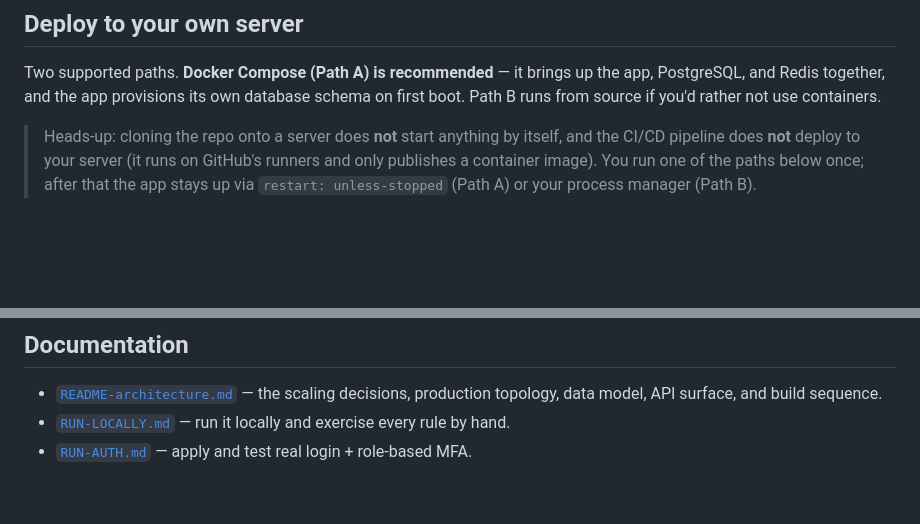
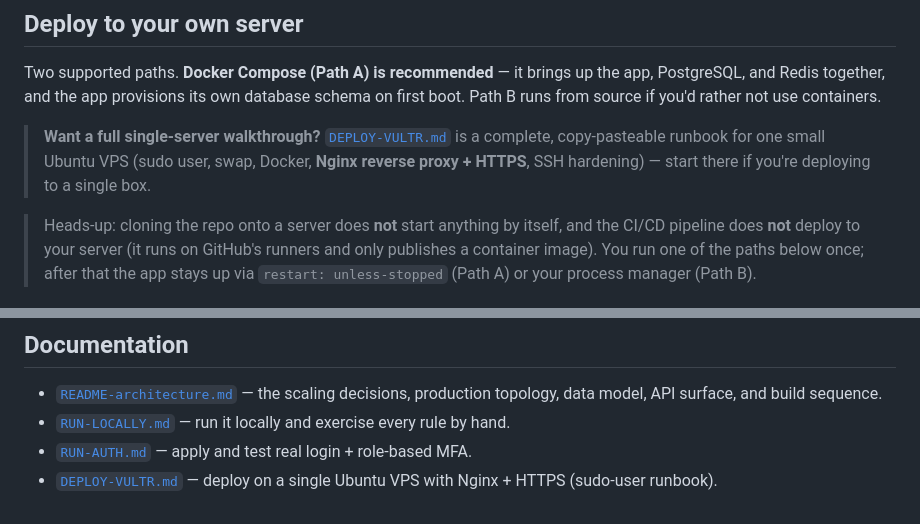
Before and after one commit to KVC86/time-tracker, a Markdown page: README.md, 2 parts joined by grey strips. Drawn GitHub-style; blank space fills up the shorter version.

```diff
--- a/README.md
+++ b/README.md
@@ -90,6 +90,8 @@ Additional users (agents, team leads, managers) are created from the admin endpo
 ## Deploy to your own server
 
 Two supported paths. **Docker Compose (Path A) is recommended** — it brings up the app, PostgreSQL, and Redis together, and the app provisions its own database schema on first boot. Path B runs from source if you'd rather not use containers.
+
+> **Want a full single-server walkthrough?** [`DEPLOY-VULTR.md`](DEPLOY-VULTR.md) is a complete, copy-pasteable runbook for one small Ubuntu VPS (sudo user, swap, Docker, **Nginx reverse proxy + HTTPS**, SSH hardening) — start there if you're deploying to a single box.
 
 > Heads-up: cloning the repo onto a server does **not** start anything by itself, and the CI/CD pipeline does **not** deploy to your server (it runs on GitHub's runners and only publishes a container image). You run one of the paths below once; after that the app stays up via `restart: unless-stopped` (Path A) or your process manager (Path B).
 
@@ -195,3 +197,4 @@ This is CI + image publishing, **not** auto-deploy-to-your-server. To make each
 - [`README-architecture.md`](README-architecture.md) — the scaling decisions, production topology, data model, API surface, and build sequence.
 - [`RUN-LOCALLY.md`](RUN-LOCALLY.md) — run it locally and exercise every rule by hand.
 - [`RUN-AUTH.md`](RUN-AUTH.md) — apply and test real login + role-based MFA.
+- [`DEPLOY-VULTR.md`](DEPLOY-VULTR.md) — deploy on a single Ubuntu VPS with Nginx + HTTPS (sudo-user runbook).
```
Also changed, not shown: DEPLOY-VULTR.md (added, +226 -0 lines).
